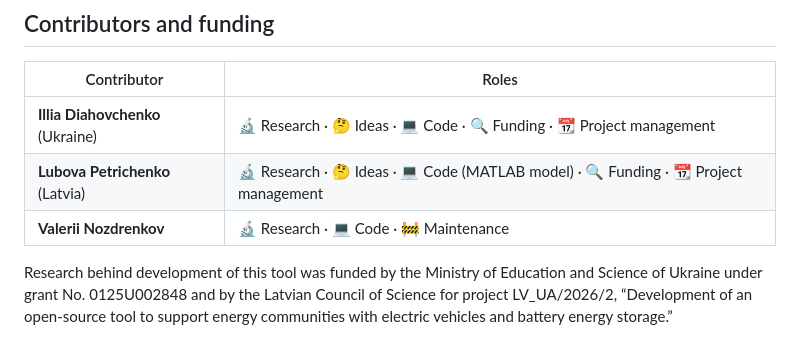
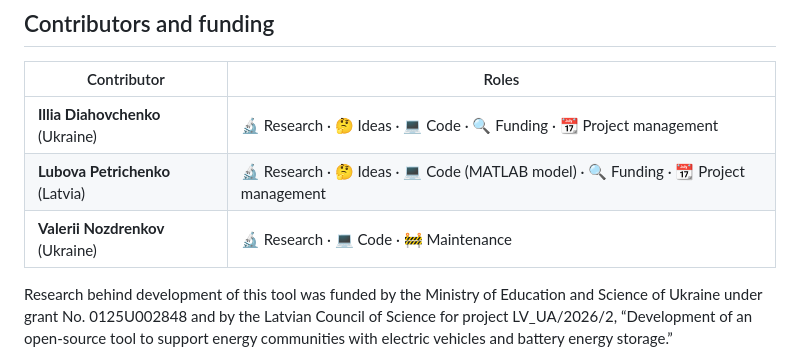
Before and after one commit to illia-gh/EComTool, a Markdown page: README.md, the part around the change. Rendered like a GitHub page.

Commit message:
Update contributor location for Valerii Nozdrenkov

```diff
--- a/README.md
+++ b/README.md
@@ -89,7 +89,7 @@ Machine-readable citation metadata: [`CITATION.cff`](CITATION.cff).
 |---|---|
 | **Illia Diahovchenko** (Ukraine) | 🔬 Research · 🤔 Ideas · 💻 Code · 🔍 Funding · 📆 Project management |
 | **Lubova Petrichenko** (Latvia) | 🔬 Research · 🤔 Ideas · 💻 Code (MATLAB model) · 🔍 Funding · 📆 Project management |
-| **Valerii Nozdrenkov** | 🔬 Research · 💻 Code · 🚧 Maintenance |
+| **Valerii Nozdrenkov** (Ukraine) | 🔬 Research · 💻 Code · 🚧 Maintenance |
 
 Research behind development of this tool was funded by the Ministry of Education
 and Science of Ukraine under grant No. 0125U002848 and by the Latvian Council of
```
